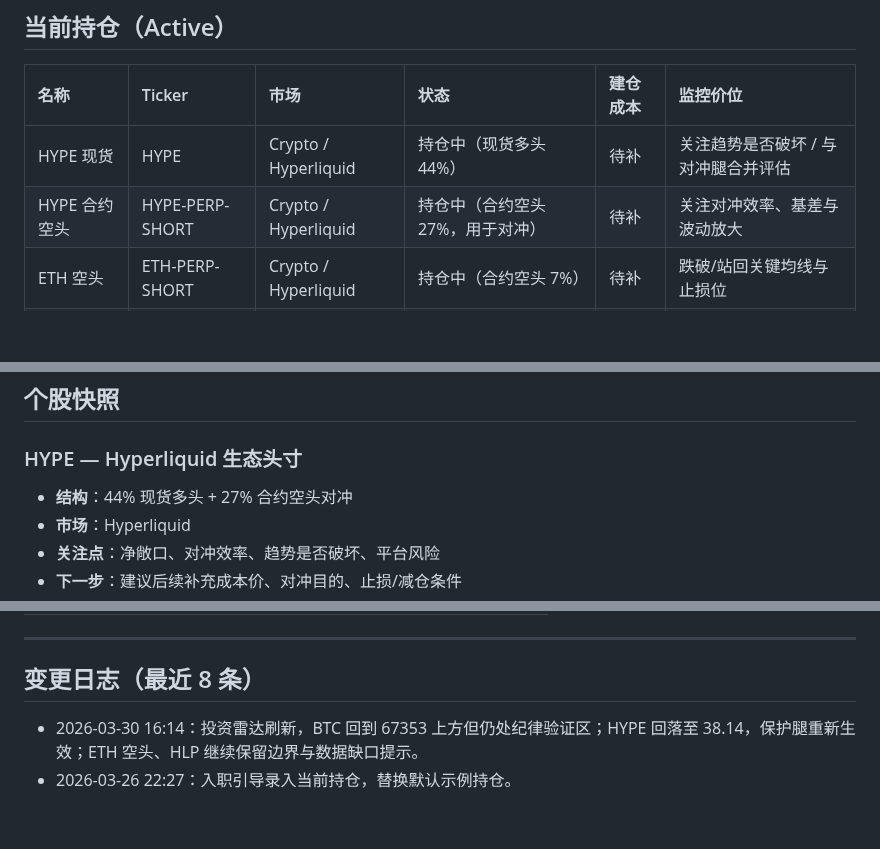
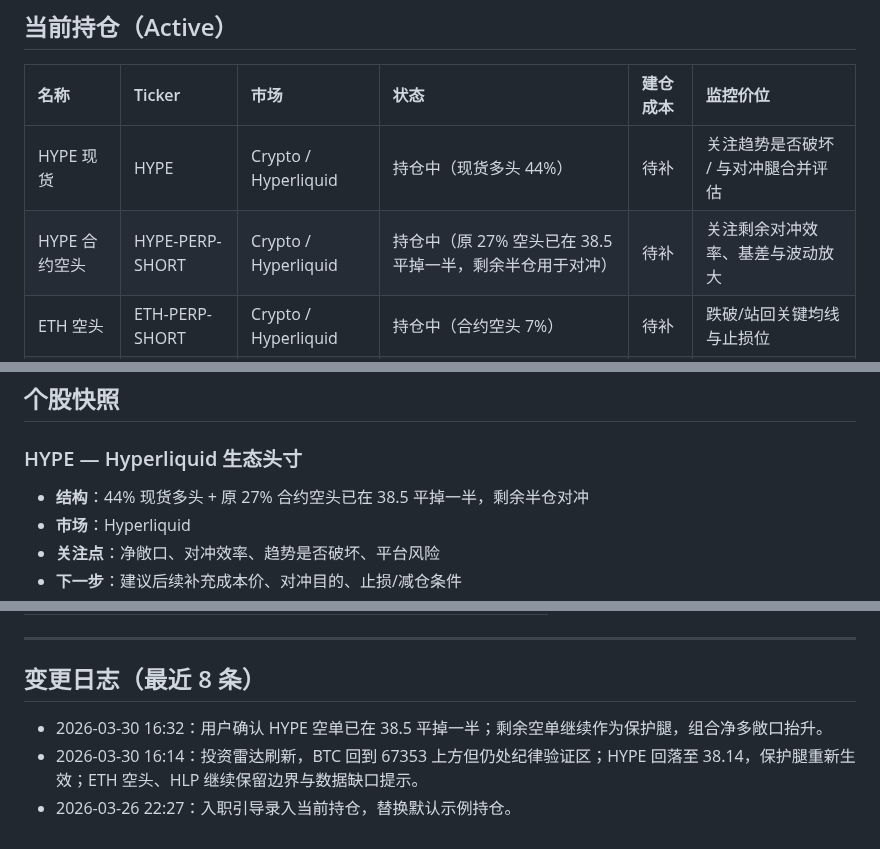
Before and after one commit to leeliu2580-ui/YMOS, a Markdown page: 持仓与关注/持仓_状态机.md, 3 parts joined by grey strips. GitHub-like rendering; blank space fills up the shorter version.

Commit message:
Update HYPE hedge position after partial cover

```diff
--- a/持仓与关注/持仓_状态机.md
+++ b/持仓与关注/持仓_状态机.md
@@ -20,7 +20,7 @@
 | 名称 | Ticker | 市场 | 状态 | 建仓成本 | 监控价位 |
 |:---|:---|:---|:---|:---|:---|
 | HYPE 现货 | HYPE | Crypto / Hyperliquid | 持仓中（现货多头 44%） | 待补 | 关注趋势是否破坏 / 与对冲腿合并评估 |
-| HYPE 合约空头 | HYPE-PERP-SHORT | Crypto / Hyperliquid | 持仓中（合约空头 27%，用于对冲） | 待补 | 关注对冲效率、基差与波动放大 |
+| HYPE 合约空头 | HYPE-PERP-SHORT | Crypto / Hyperliquid | 持仓中（原 27% 空头已在 38.5 平掉一半，剩余半仓用于对冲） | 待补 | 关注剩余对冲效率、基差与波动放大 |
 | ETH 空头 | ETH-PERP-SHORT | Crypto / Hyperliquid | 持仓中（合约空头 7%） | 待补 | 跌破/站回关键均线与止损位 |
 | HLP 做市金库 | HLP | Crypto / Hyperliquid | 持仓中（做市金库 29%） | 待补 | 关注回撤、收益率变化与平台风险 |
 | BTC 多头 | BTC | Crypto | 持仓中（多头 27%） | 待补 | 关注关键支撑、ETF 资金流与净敞口 |
@@ -33,7 +33,7 @@
 
 ### HYPE — Hyperliquid 生态头寸
 
-- **结构**：44% 现货多头 + 27% 合约空头对冲
+- **结构**：44% 现货多头 + 原 27% 合约空头已在 38.5 平掉一半，剩余半仓对冲
 - **市场**：Hyperliquid
 - **关注点**：净敞口、对冲效率、趋势是否破坏、平台风险
 - **下一步**：建议后续补充成本价、对冲目的、止损/减仓条件
@@ -78,5 +78,6 @@
 
 ## 变更日志（最近 8 条）
 
+- 2026-03-30 16:32：用户确认 HYPE 空单已在 38.5 平掉一半；剩余空单继续作为保护腿，组合净多敞口抬升。
 - 2026-03-30 16:14：投资雷达刷新，BTC 回到 67353 上方但仍处纪律验证区；HYPE 回落至 38.14，保护腿重新生效；ETH 空头、HLP 继续保留边界与数据缺口提示。
 - 2026-03-26 22:27：入职引导录入当前持仓，替换默认示例持仓。
```
Also changed, not shown: other parts of 持仓与关注/持仓_状态机.md (+1 -1 lines), 2 other files.
